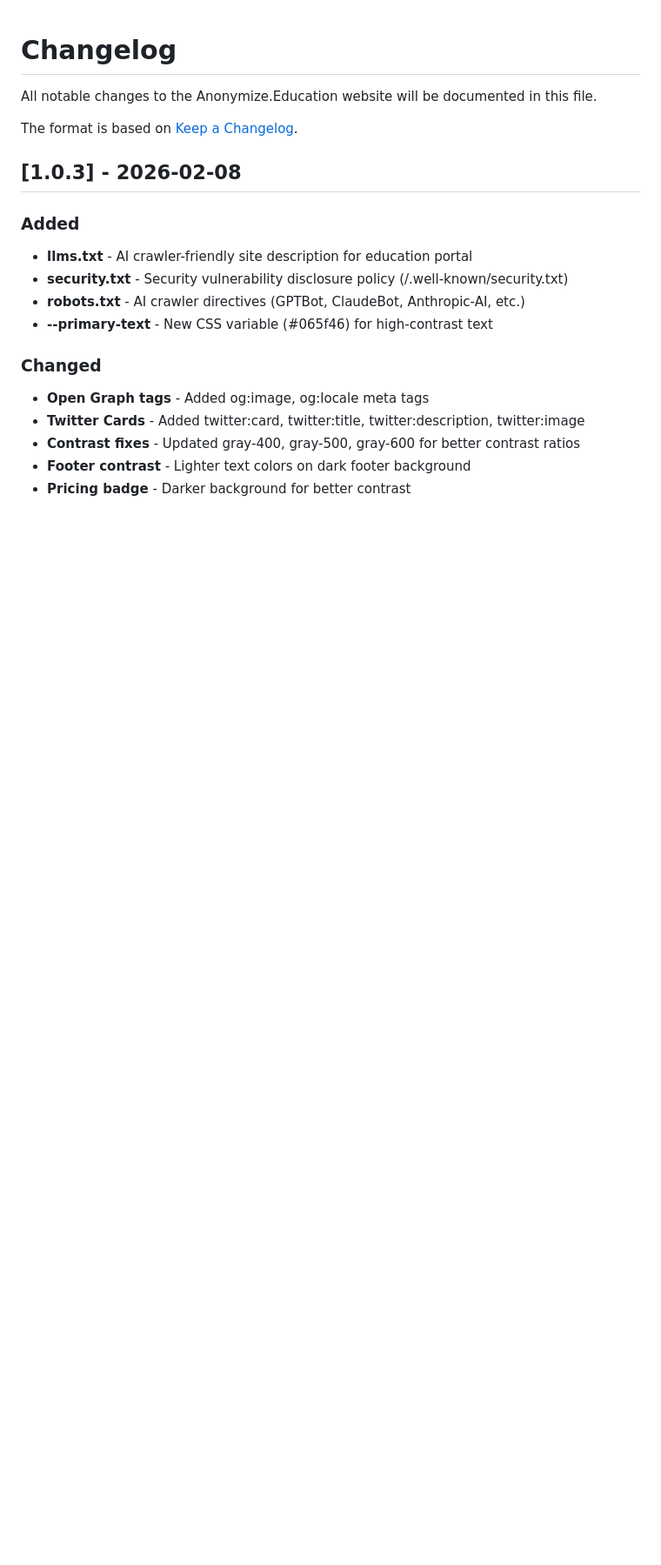
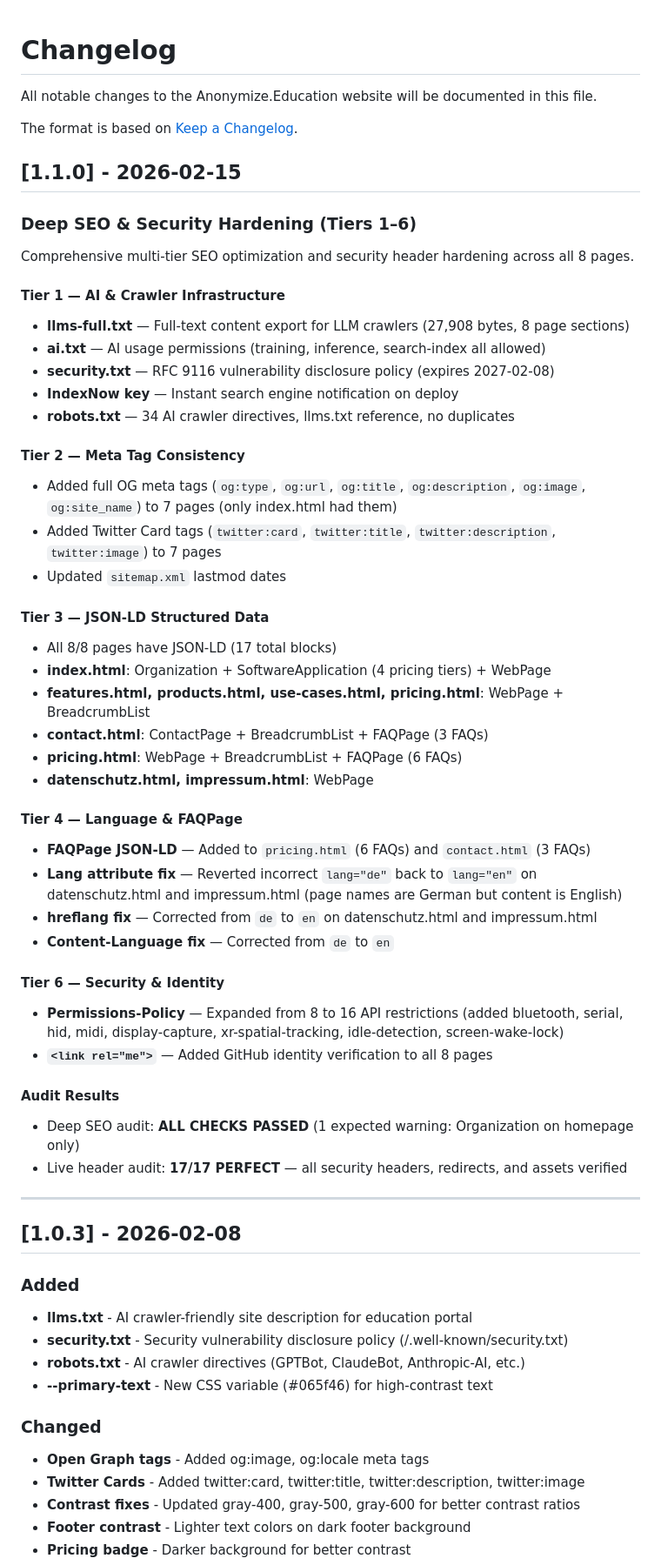
Before and after one commit to georgecurta/anonymize.education, a Markdown page: CHANGELOG.md, the part around the change. Shown at 87% size. Rendered like a GitHub page; blank space fills up the shorter version.

Commit message:
docs: update changelog with v1.1.0 — deep SEO & security hardening (Tiers 1-6)
Co-Authored-By: Claude Opus 4.6 <noreply@anthropic.com>

```diff
--- a/CHANGELOG.md
+++ b/CHANGELOG.md
@@ -3,6 +3,48 @@
 All notable changes to the Anonymize.Education website will be documented in this file.
 
 The format is based on [Keep a Changelog](https://keepachangelog.com/en/1.0.0/).
+
+## [1.1.0] - 2026-02-15
+
+### Deep SEO & Security Hardening (Tiers 1–6)
+
+Comprehensive multi-tier SEO optimization and security header hardening across all 8 pages.
+
+#### Tier 1 — AI & Crawler Infrastructure
+- **llms-full.txt** — Full-text content export for LLM crawlers (27,908 bytes, 8 page sections)
+- **ai.txt** — AI usage permissions (training, inference, search-index all allowed)
+- **security.txt** — RFC 9116 vulnerability disclosure policy (expires 2027-02-08)
+- **IndexNow key** — Instant search engine notification on deploy
+- **robots.txt** — 34 AI crawler directives, llms.txt reference, no duplicates
+
+#### Tier 2 — Meta Tag Consistency
+- Added full OG meta tags (`og:type`, `og:url`, `og:title`, `og:description`, `og:image`, `og:site_name`) to 7 pages (only index.html had them)
+- Added Twitter Card tags (`twitter:card`, `twitter:title`, `twitter:description`, `twitter:image`) to 7 pages
+- Updated `sitemap.xml` lastmod dates
+
+#### Tier 3 — JSON-LD Structured Data
+- All 8/8 pages have JSON-LD (17 total blocks)
+- **index.html**: Organization + SoftwareApplication (4 pricing tiers) + WebPage
+- **features.html, products.html, use-cases.html, pricing.html**: WebPage + BreadcrumbList
+- **contact.html**: ContactPage + BreadcrumbList + FAQPage (3 FAQs)
+- **pricing.html**: WebPage + BreadcrumbList + FAQPage (6 FAQs)
+- **datenschutz.html, impressum.html**: WebPage
+
+#### Tier 4 — Language & FAQPage
+- **FAQPage JSON-LD** — Added to `pricing.html` (6 FAQs) and `contact.html` (3 FAQs)
+- **Lang attribute fix** — Reverted incorrect `lang="de"` back to `lang="en"` on datenschutz.html and impressum.html (page names are German but content is English)
+- **hreflang fix** — Corrected from `de` to `en` on datenschutz.html and impressum.html
+- **Content-Language fix** — Corrected from `de` to `en`
+
+#### Tier 6 — Security & Identity
+- **Permissions-Policy** — Expanded from 8 to 16 API restrictions (added bluetooth, serial, hid, midi, display-capture, xr-spatial-tracking, idle-detection, screen-wake-lock)
+- **`<link rel="me">`** — Added GitHub identity verification to all 8 pages
+
+#### Audit Results
+- Deep SEO audit: **ALL CHECKS PASSED** (1 expected warning: Organization on homepage only)
+- Live header audit: **17/17 PERFECT** — all security headers, redirects, and assets verified
+
+---
 
 ## [1.0.3] - 2026-02-08
 
```
